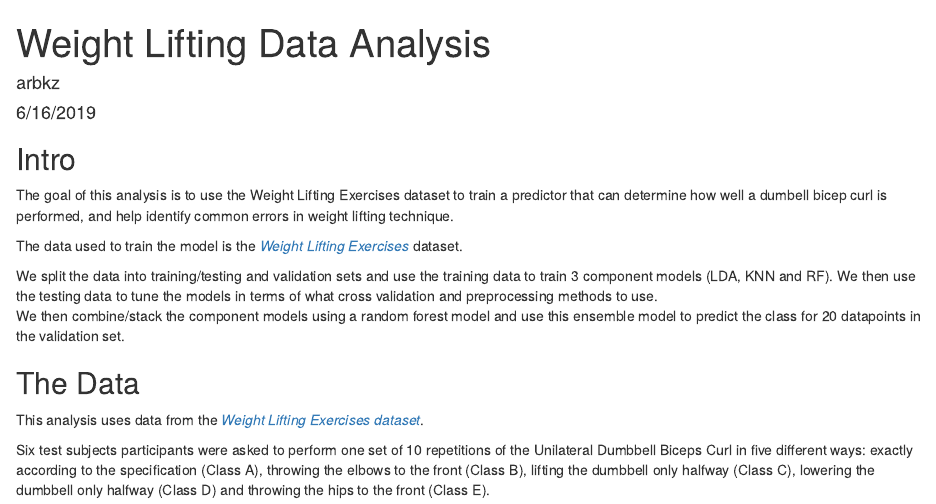
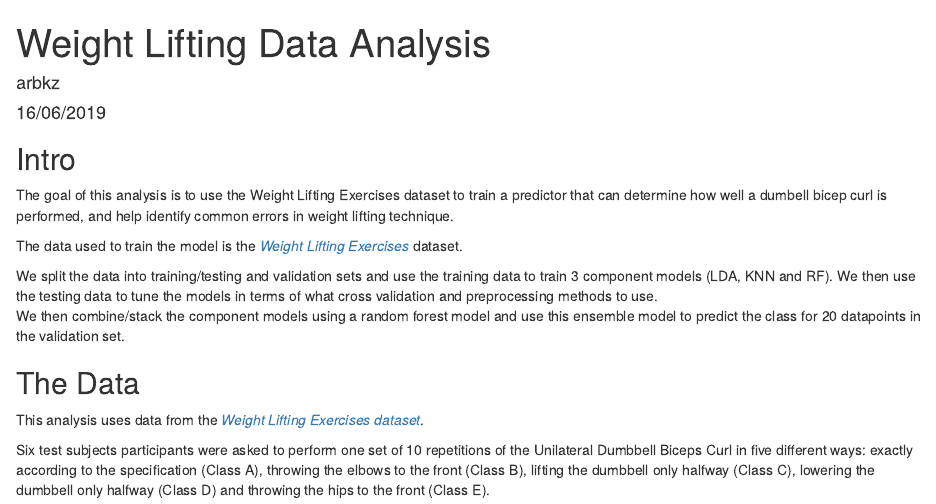
Before and after one commit to arbkz/Practical-ML-assignment, an R Markdown document (practical_machine_learning_week_4_assigment.Rmd): the page in a window 1100 px wide, from its top. The pictures show the output file practical_machine_learning_week_4_assigment.html that the author committed with the source, opened offline.

Commit message:
Add files via upload
changed date format to fix build issue with github-pages

```diff
--- a/practical_machine_learning_week_4_assigment.Rmd
+++ b/practical_machine_learning_week_4_assigment.Rmd
@@ -1,7 +1,7 @@
 ---
 title: "Weight Lifting Data Analysis"
 author: "arbkz"
-date: "6/16/2019"
+date: "16/06/2019"
 output:
   html_document:
     fig_height: 8
```
Also changed, not shown: practical_machine_learning_week_4_assigment.html, practical_machine_learning_week_4_assigment.md.
